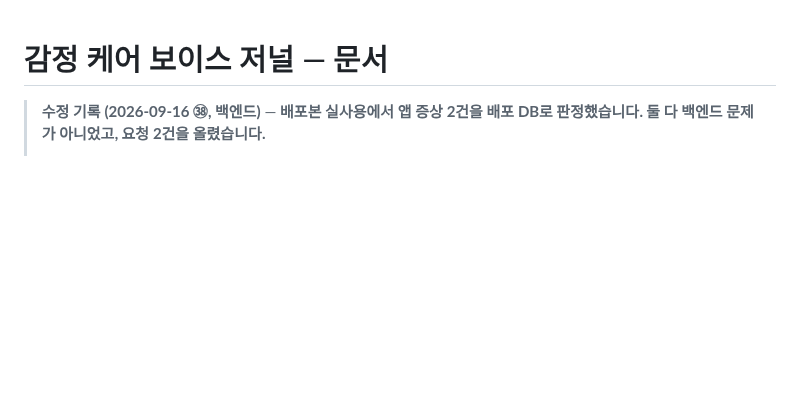
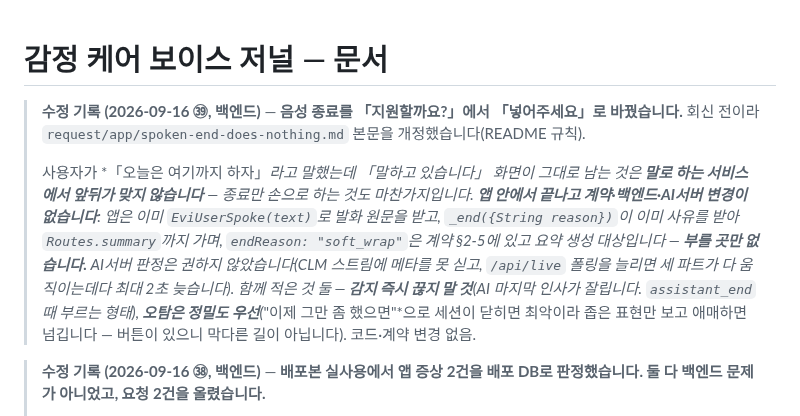
Before and after one commit to hackathon-yaho/emotion, a Markdown page: docs/README.md, the part around the change. GitHub-like rendering; blank space fills up the shorter version.

Commit message:
docs(request/app): 음성 종료를 「지원할까요?」에서 「넣어주세요」로 개정
끝내자고 말했는데 「말하고 있습니다」 화면이 그대로 남는 것은 말로 하는
서비스에서 앞뒤가 맞지 않는다. 종료만 손으로 하는 것도 마찬가지다.
회신 전이라 본문을 고치고 배너에 개정을 적었다(README 규칙).

앱 안에서 끝난다 — 계약·백엔드·AI서버 변경이 없다. 앱은 이미
EviUserSpoke(text)로 발화 원문을 받고, _end({String reason})이 이미
사유를 받아 Routes.summary까지 가며, endReason "soft_wrap"은 계약
§2-5에 있고 요약 생성 대상이다. 부를 곳만 없다.

AI서버 판정은 권하지 않았다 — CLM 스트림에 메타를 못 싣고, /api/live
폴링을 늘리면 세 파트가 다 움직이는데다 최대 2초 늦는다.

함께 적은 것 둘: 감지 즉시 끊지 말 것(AI 마지막 인사가 잘린다.
assistant_end 때 부른다), 오탐은 정밀도 우선(좁은 표현만 보고 애매하면
넘긴다 — 버튼이 있으니 막다른 길이 아니다).

코드·계약 변경 없음.

Co-Authored-By: Claude Opus 5 <noreply@anthropic.com>

```diff
--- a/docs/README.md
+++ b/docs/README.md
@@ -1,4 +1,8 @@
 # 감정 케어 보이스 저널 — 문서
+
+> **수정 기록 (2026-09-16 ㊴, 백엔드)** — **음성 종료를 「지원할까요?」에서 「넣어주세요」로 바꿨습니다.** 회신 전이라 `request/app/spoken-end-does-nothing.md` 본문을 개정했습니다(README 규칙).
+>
+> 사용자가 *「오늘은 여기까지 하자」*라고 말했는데 「말하고 있습니다」 화면이 그대로 남는 것은 **말로 하는 서비스에서 앞뒤가 맞지 않습니다** — 종료만 손으로 하는 것도 마찬가지입니다. **앱 안에서 끝나고 계약·백엔드·AI서버 변경이 없습니다**: 앱은 이미 `EviUserSpoke(text)`로 발화 원문을 받고, `_end({String reason})`이 이미 사유를 받아 `Routes.summary`까지 가며, `endReason: "soft_wrap"`은 계약 §2-5에 있고 요약 생성 대상입니다 — **부를 곳만 없습니다.** AI서버 판정은 권하지 않았습니다(CLM 스트림에 메타를 못 싣고, `/api/live` 폴링을 늘리면 세 파트가 다 움직이는데다 최대 2초 늦습니다). 함께 적은 것 둘 — **감지 즉시 끊지 말 것**(AI 마지막 인사가 잘립니다. `assistant_end` 때 부르는 형태), **오탐은 정밀도 우선**(*"이제 그만 좀 했으면"*으로 세션이 닫히면 최악이라 좁은 표현만 보고 애매하면 넘깁니다 — 버튼이 있으니 막다른 길이 아닙니다). 코드·계약 변경 없음.
 
 > **수정 기록 (2026-09-16 ㊳, 백엔드)** — **배포본 실사용에서 앱 증상 2건을 배포 DB로 판정했습니다. 둘 다 백엔드 문제가 아니었고, 요청 2건을 올렸습니다.**
 >
```
Also changed, not shown: 2 other files.
